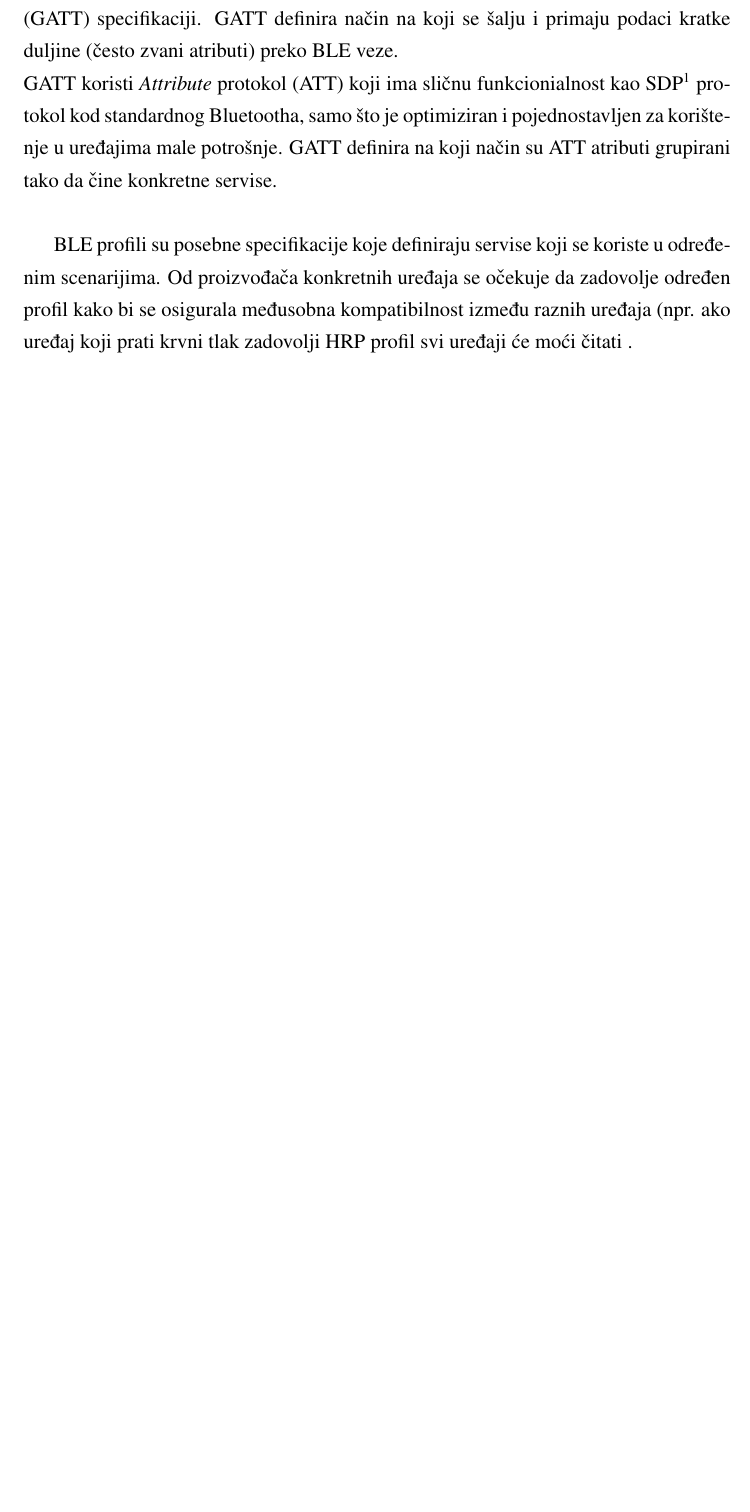
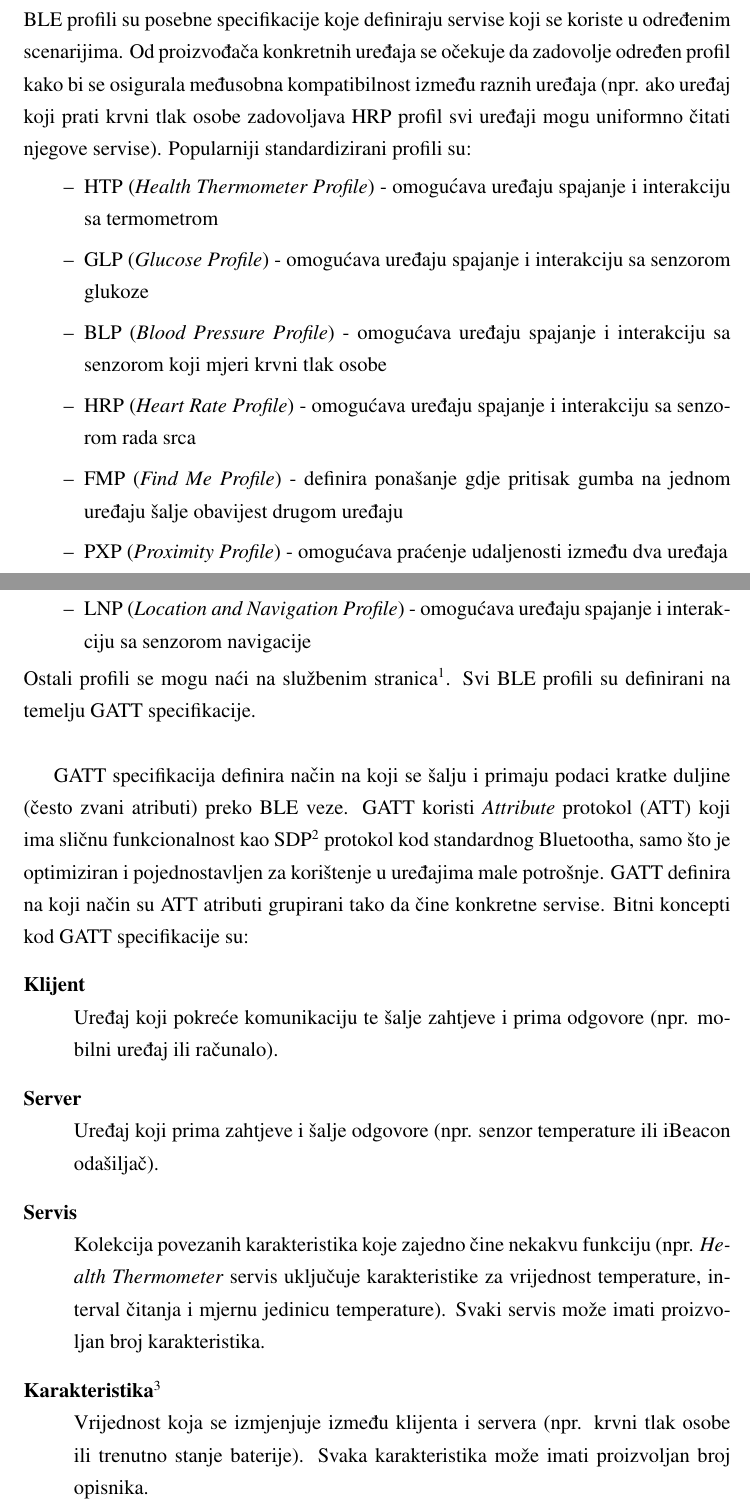
Before and after one commit to IvanKraljevic/diplomski, a LaTeX thesis (_dipl.tex, which reads bluetooth-low-energy.tex): part of page 6 of 22 before the commit and two parts of pages 6 and 7 of 23 after it, the two joined at a grey line, cut so that both start at the same text, the shorter picture padded with empty space. Compiled offline with pdfLaTeX.

Commit message:
Dovršeno Bluetooth Low Energy poglavlje, sitne izmjene u ostalim poglavljima.

```diff
--- a/bluetooth-low-energy.tex
+++ b/bluetooth-low-energy.tex
@@ -29,20 +38,37 @@ Predviđene primjene su u sportu, zdravstvu, trgovini, turizmu, mjerenju udaljen
 \section*{Tehničke značajke}
 
 \textit{Bluetooth Low Energy} tehnologija temelji se na profilima i \textit{Generic Attribute Profile} (GATT) specifikaciji.
-GATT definira način na koji se šalju i primaju podaci kratke duljine (često zvani atributi) preko BLE veze.
 \\
-GATT koristi \textit{Attribute} protokol (ATT) koji ima sličnu funkcionialnost kao SDP\footnote{\textit{Service discovery protocol}, omogućava uređajima da mađusobno saznaju koje servise podržavaju i koje parametre trebaju koristiti pri stvaranju podatkovne veze} protokol kod standardnog Bluetootha, samo što je optimiziran i pojednostavljen za korištenje u uređajima male potrošnje.
-GATT definira na koji način su ATT atributi grupirani tako da čine konkretne servise.
+BLE profili su posebne specifikacije koje definiraju servise koji se koriste u određenim scenarijima.
+Od proizvođača konkretnih uređaja se očekuje da zadovolje određen profil kako bi se osigurala međusobna kompatibilnost između raznih uređaja (npr. ako uređaj koji prati krvni tlak osobe zadovoljava HRP profil svi uređaji mogu uniformno čitati njegove servise).
+Popularniji standardizirani profili su:
+\begin{itemize}
+    \item HTP (\textit{Health Thermometer Profile}) - omogućava uređaju spajanje i interakciju sa termometrom
+    \item GLP (\textit{Glucose Profile}) - omogućava uređaju spajanje i interakciju sa senzorom glukoze
+    \item BLP (\textit{Blood Pressure Profile}) - omogućava uređaju spajanje i interakciju sa senzorom koji mjeri krvni tlak osobe
+    \item HRP (\textit{Heart Rate Profile}) - omogućava uređaju spajanje i interakciju sa senzorom rada srca
+    \item FMP (\textit{Find Me Profile}) - definira ponašanje gdje pritisak gumba na jednom uređaju šalje obavijest drugom uređaju
+    \item PXP (\textit{Proximity Profile}) - omogućava praćenje udaljenosti između dva uređaja
+    \item LNP (\textit{Location and Navigation Profile}) - omogućava uređaju spajanje i interakciju sa senzorom navigacije
+\end{itemize}
+Ostali profili se mogu naći na službenim stranica\footnote{\url{https://developer.bluetooth.org/gatt/profiles/}}. Svi BLE profili su definirani na temelju GATT specifikacije.
 \\
 
-BLE profili su posebne specifikacije koje definiraju servise koji se koriste u određenim scenarijima.
-Od proizvođača konkretnih uređaja se očekuje da zadovolje određen profil kako bi se osigurala međusobna kompatibilnost između raznih uređaja (npr. ako uređaj koji prati krvni tlak zadovolji HRP profil svi uređaji će moći čitati  .
-
-
-
-
-
-%TODO BLE značajniji profili, spomenuti da su svi profili temeljeni na gattu
-%TODO nešto malo o strukturi paketa, servisima, karakteristikama, opisnicima
-%TODO spomenuti koji uređaji imaju podrušku za ble i slično
-TODO
+GATT specifikacija definira način na koji se šalju i primaju podaci kratke duljine (često zvani atributi) preko BLE veze.
+GATT koristi \textit{Attribute} protokol (ATT) koji ima sličnu funkcionalnost kao SDP\footnote{\textit{Service discovery protocol}, omogućava uređajima da međusobno saznaju koje servise podržavaju i koje parametre trebaju koristiti pri stvaranju podatkovne veze} protokol kod standardnog Bluetootha, samo što je optimiziran i pojednostavljen za korištenje u uređajima male potrošnje.
+GATT definira na koji način su ATT atributi grupirani tako da čine konkretne servise.
+Bitni koncepti kod GATT specifikacije su:
+\begin{description}[style=nextline]
+    \item[Klijent]
+        Uređaj koji pokreće komunikaciju te šalje zahtjeve i prima odgovore (npr. mobilni uređaj ili računalo).
+    \item[Server]
+        Uređaj koji prima zahtjeve i šalje odgovore (npr. senzor temperature ili iBeacon odašiljač).
+    \item[Servis]
+        Kolekcija povezanih karakteristika koje zajedno čine nekakvu funkciju (npr. \textit{Health Thermometer} servis uključuje                     karakteristike za vrijednost temperature, interval čitanja i mjernu jedinicu temperature).
+        Svaki servis može imati proizvoljan broj karakteristika.
+    \item[Karakteristika\footnote{engl. \textit{Characteristic}}]
+        Vrijednost koja se izmjenjuje između klijenta i servera (npr. krvni tlak osobe ili trenutno stanje baterije).
+        Svaka karakteristika može imati proizvoljan broj opisnika.
+    \item[Opisnik\footnote{engl. \textit{Descriptor}}]
+        Vrijednost koja pobliže opisuje neku karakteristiku (npr. minimalna i maksimalna vrijednost karakteristike ili mjerna jedinica karakteristike).
+\end{description}
```
Also changed, not shown: radno-okruzenje.tex (+5 -10 lines), uvod.tex (+1 -1 lines), _dipl.pdf, bluetooth-low-energy.tex (13 more changed lines).
